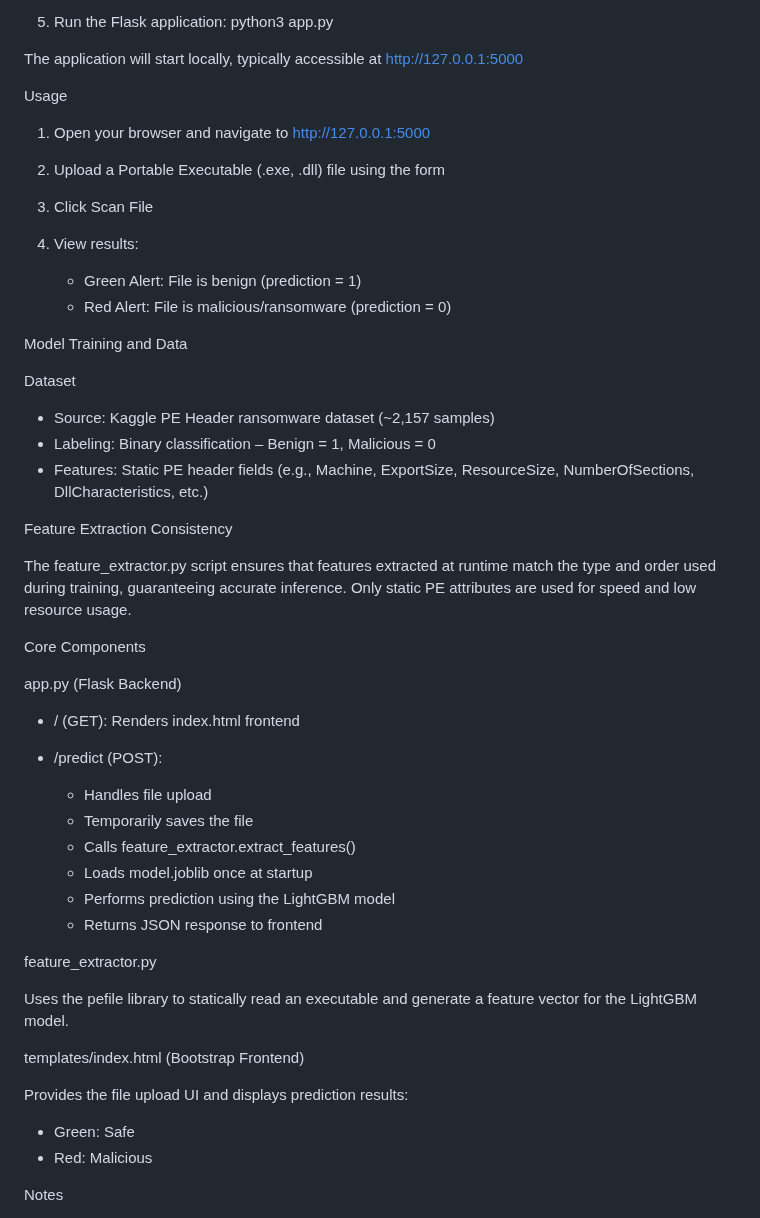
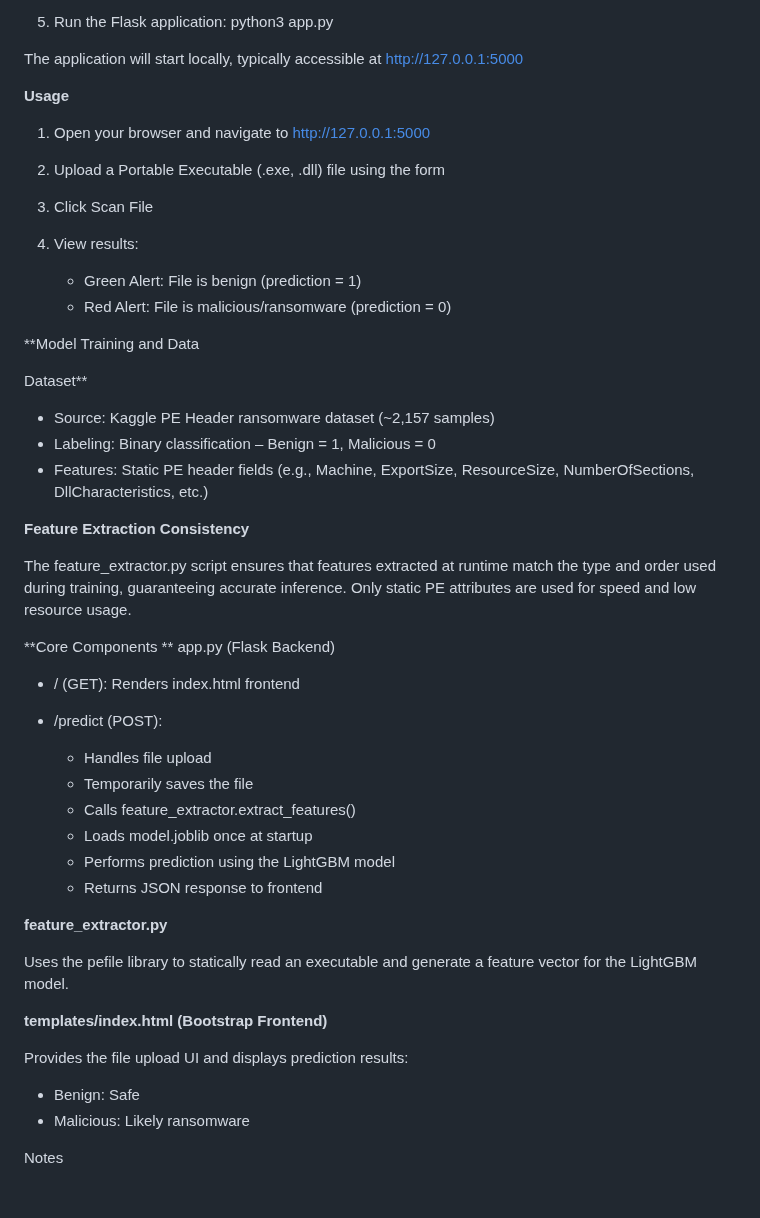
Before and after one commit to alyakhay28/Ransomware-Prevention-LightGBM-Web-App, a Markdown page: README.md, the part around one of its changes. Drawn GitHub-style; blank space fills up the shorter version.

Commit message:
Enhance README formatting with bold text

```diff
--- a/README.md
+++ b/README.md
@@ -67,7 +67,7 @@ Steps
 
 The application will start locally, typically accessible at [http://127.0.0.1:5000](http://127.0.0.1:5000)
 
-Usage
+**Usage**
 
 1. Open your browser and navigate to [http://127.0.0.1:5000](http://127.0.0.1:5000)
 2. Upload a Portable Executable (.exe, .dll) file using the form
@@ -77,20 +77,20 @@ Usage
    * Green Alert: File is benign (prediction = 1)
    * Red Alert: File is malicious/ransomware (prediction = 0)
 
-Model Training and Data
+**Model Training and Data
 
-Dataset
+Dataset**
 
 * Source: Kaggle PE Header ransomware dataset (~2,157 samples)
 * Labeling: Binary classification – Benign = 1, Malicious = 0
 * Features: Static PE header fields (e.g., Machine, ExportSize, ResourceSize, NumberOfSections, DllCharacteristics, etc.)
 
-Feature Extraction Consistency
+**Feature Extraction Consistency**
 
 The feature_extractor.py script ensures that features extracted at runtime match the type and order used during training, guaranteeing accurate inference. Only static PE attributes are used for speed and low resource usage.
 
-Core Components
-
+**Core Components
+**
 app.py (Flask Backend)
 
 * / (GET): Renders index.html frontend
@@ -103,16 +103,16 @@ app.py (Flask Backend)
   * Performs prediction using the LightGBM model
   * Returns JSON response to frontend
 
-feature_extractor.py
+**feature_extractor.py**
 
 Uses the pefile library to statically read an executable and generate a feature vector for the LightGBM model.
 
-templates/index.html (Bootstrap Frontend)
+**templates/index.html (Bootstrap Frontend)**
 
 Provides the file upload UI and displays prediction results:
 
-* Green: Safe
-* Red: Malicious
+* Benign: Safe
+* Malicious: Likely ransomware
 
 Notes
 
```
Also changed, not shown: other parts of README.md (+8 -8 lines).
